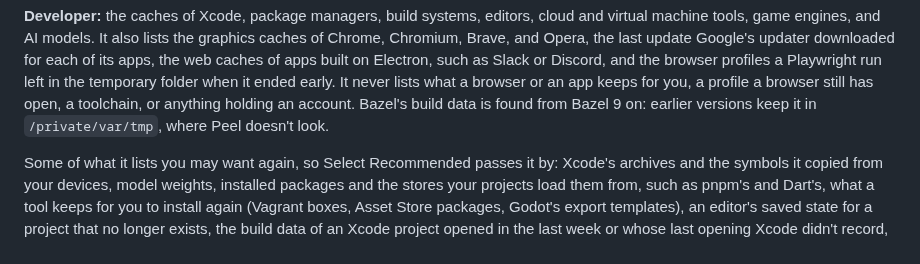
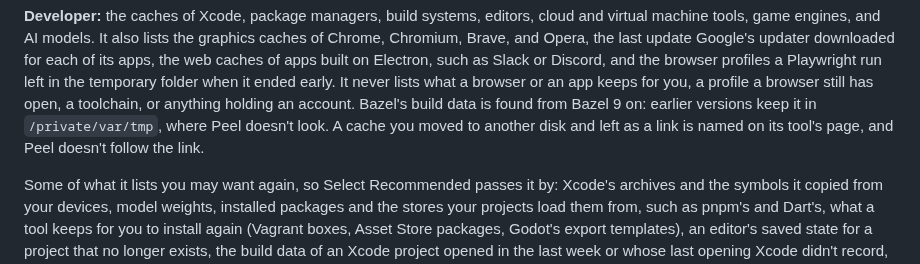
Before and after one commit to TuguiDragos/Peel, a Markdown page: GUIDE.md, the part around the change. Drawn GitHub-style; folded sections open.

Commit message:
Say in the guide what Developer does with a cache behind a link
A cache moved to another disk and left as a link is named on its tool's page, and Peel doesn't follow the link.

```diff
--- a/GUIDE.md
+++ b/GUIDE.md
@@ -226,6 +226,7 @@ Google's updater downloaded for each of its apps, the web caches of apps built o
 and the browser profiles a Playwright run left in the temporary folder when it ended early. It never lists what a
 browser or an app keeps for you, a profile a browser still has open, a toolchain, or anything holding an account.
 Bazel's build data is found from Bazel 9 on: earlier versions keep it in `/private/var/tmp`, where Peel doesn't look.
+A cache you moved to another disk and left as a link is named on its tool's page, and Peel doesn't follow the link.
 
 Some of what it lists you may want again, so Select Recommended passes it by: Xcode's archives and the symbols it
 copied from your devices, model weights, installed packages and the stores your projects load them from, such as
```
